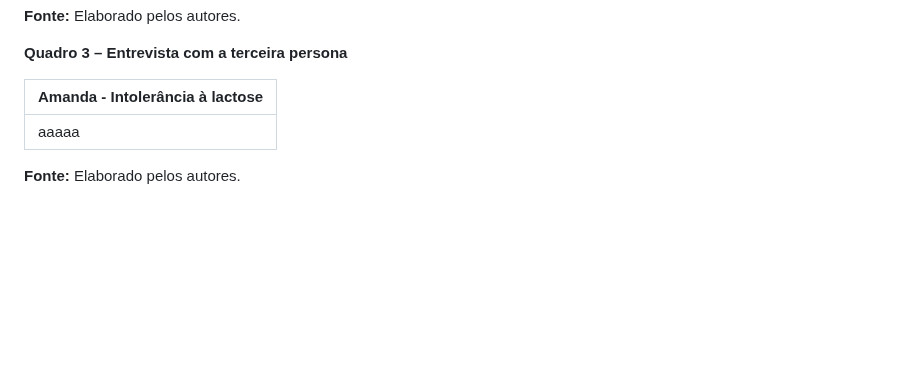
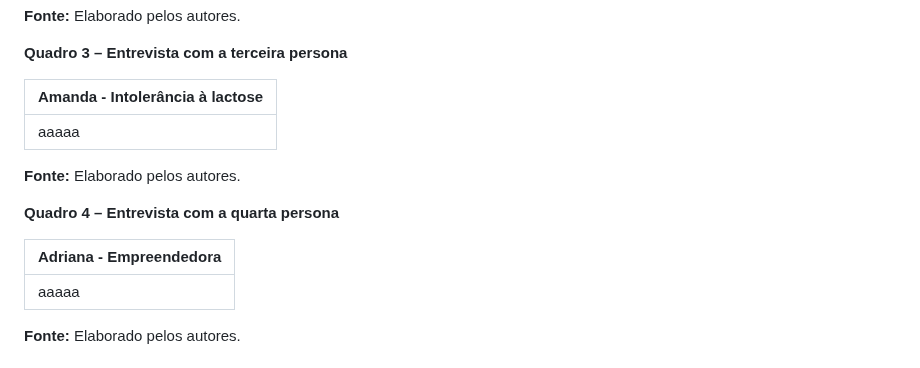
Before and after one commit to ICEI-PUC-Minas-PMV-ADS/pmv-ads-2023-2-e2-proj-int-t5-seleta, a Markdown page: docs/02-Especificação do Projeto.md, the part around the change. GitHub-like rendering; blank space fills up the shorter version.

```diff
--- a/docs/02-Especificação do Projeto.md
+++ b/docs/02-Especificação do Projeto.md
@@ -30,6 +30,15 @@ Para ajudar no entendimento do problema e melhor identificar as necessidades dos
 **Quadro 3 – Entrevista com a terceira persona**
 
 | **Amanda - Intolerância à lactose**            |
+| ------------------------------------------------------------ |
+| <div align="justify"> aaaaa
+</div>
+
+**Fonte:** Elaborado pelos autores.
+
+**Quadro 4 – Entrevista com a quarta persona**
+
+| **Adriana - Empreendedora**            |
 | ------------------------------------------------------------ |
 | <div align="justify"> aaaaa
 </div>
```
